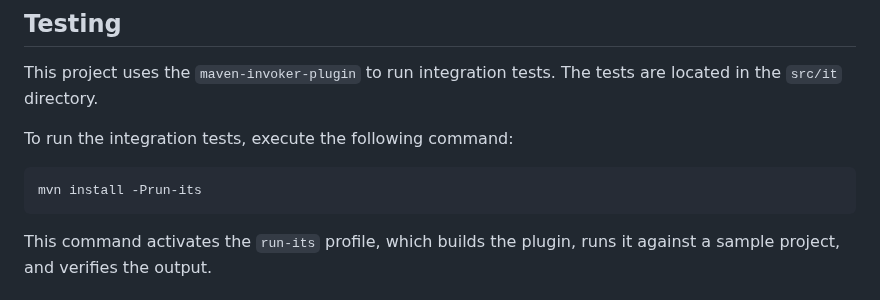
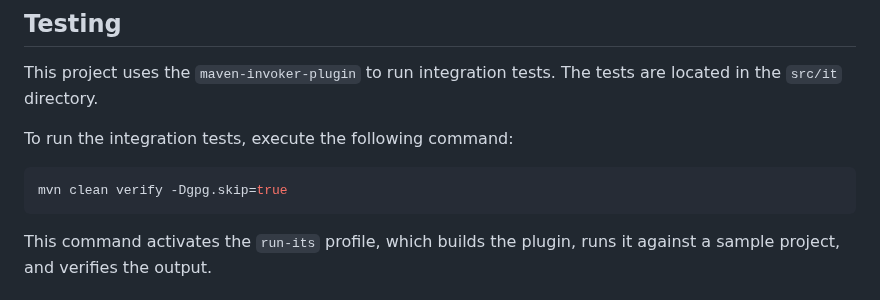
Before and after one commit to Jona5/ref-count-maven-plugin, a Markdown page: README.md, the part around the change. Rendered like a GitHub page.

Commit message:
fix example command for tests in the README.md

````diff
--- a/README.md
+++ b/README.md
@@ -70,7 +70,7 @@ This project uses the `maven-invoker-plugin` to run integration tests. The tests
 To run the integration tests, execute the following command:
 
 ```bash
-mvn install -Prun-its
+mvn clean verify -Dgpg.skip=true
 ```
 
 This command activates the `run-its` profile, which builds the plugin, runs it against a sample project, and verifies the output.
````
